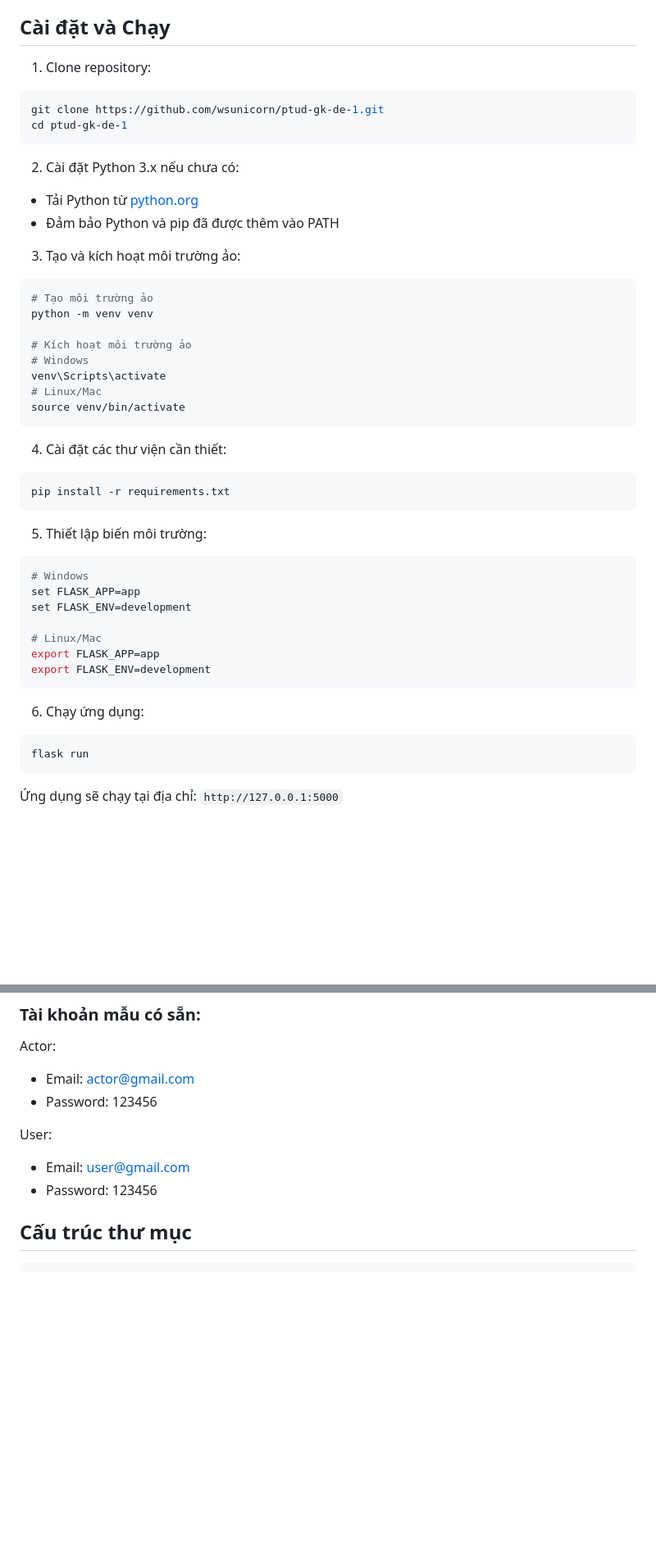
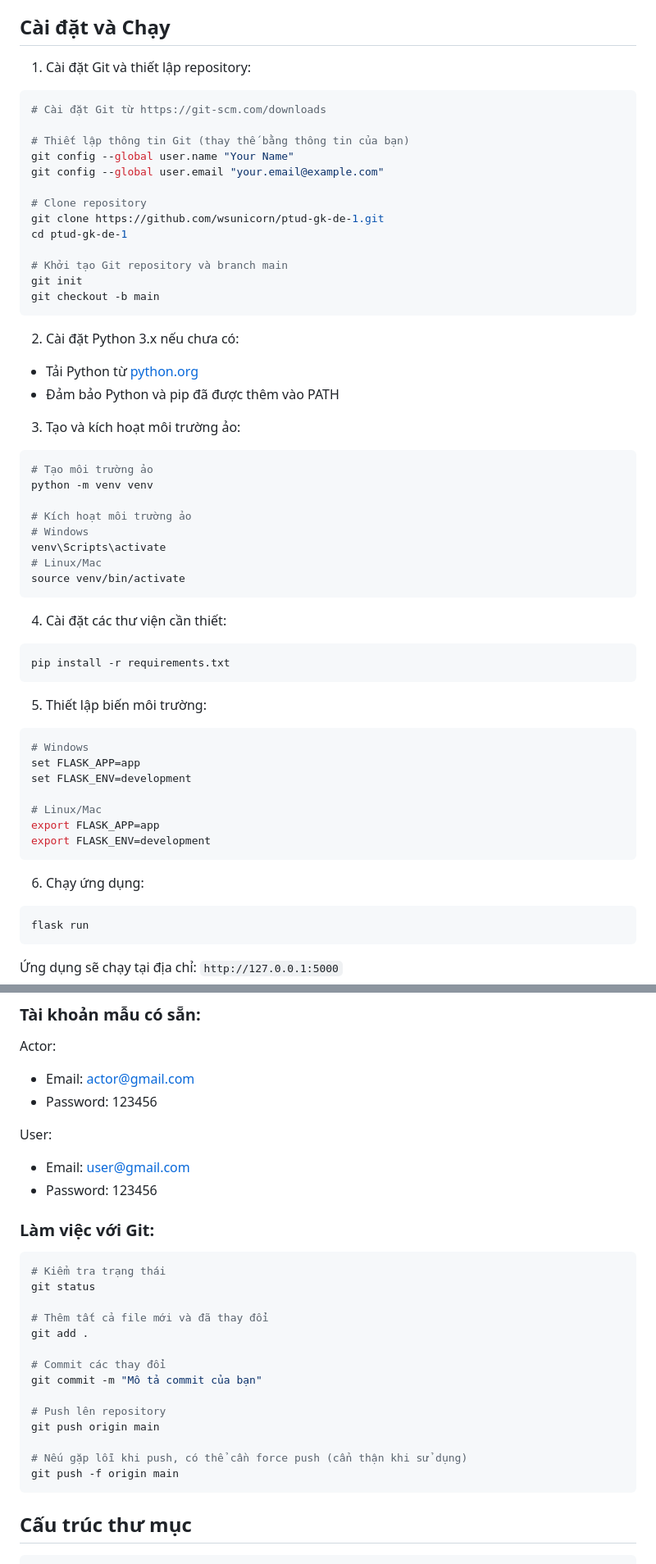
Before and after one commit to wsunicorn/ptud-gk-de-1, a Markdown page: README.md, 2 parts joined by grey strips. Shown at 82% size. Rendered like a GitHub page; blank space fills up the shorter version.

Commit message:
Initial commit

````diff
--- a/README.md
+++ b/README.md
@@ -54,20 +54,28 @@
 
 ## Cài đặt và Chạy
 
-1. Clone repository:
+1. Cài đặt Git và thiết lập repository:
+```bash
+# Cài đặt Git từ https://git-scm.com/downloads
 
-```bash
+# Thiết lập thông tin Git (thay thế bằng thông tin của bạn)
+git config --global user.name "Your Name"
+git config --global user.email "your.email@example.com"
+
+# Clone repository
 git clone https://github.com/wsunicorn/ptud-gk-de-1.git
 cd ptud-gk-de-1
+
+# Khởi tạo Git repository và branch main
+git init
+git checkout -b main
 ```
 
 2. Cài đặt Python 3.x nếu chưa có:
-
 - Tải Python từ [python.org](https://www.python.org/downloads/)
 - Đảm bảo Python và pip đã được thêm vào PATH
 
 3. Tạo và kích hoạt môi trường ảo:
-
 ```bash
 # Tạo môi trường ảo
 python -m venv venv
@@ -80,13 +88,11 @@ source venv/bin/activate
 ```
 
 4. Cài đặt các thư viện cần thiết:
-
 ```bash
 pip install -r requirements.txt
 ```
 
 5. Thiết lập biến môi trường:
-
 ```bash
 # Windows
 set FLASK_APP=app
@@ -98,7 +104,6 @@ export FLASK_ENV=development
 ```
 
 6. Chạy ứng dụng:
-
 ```bash
 flask run
 ```
@@ -114,6 +119,25 @@ Actor:
 User:
 - Email: user@gmail.com
 - Password: 123456
+
+### Làm việc với Git:
+
+```bash
+# Kiểm tra trạng thái
+git status
+
+# Thêm tất cả file mới và đã thay đổi
+git add .
+
+# Commit các thay đổi
+git commit -m "Mô tả commit của bạn"
+
+# Push lên repository
+git push origin main
+
+# Nếu gặp lỗi khi push, có thể cần force push (cẩn thận khi sử dụng)
+git push -f origin main
+```
 
 ## Cấu trúc thư mục
 
````
